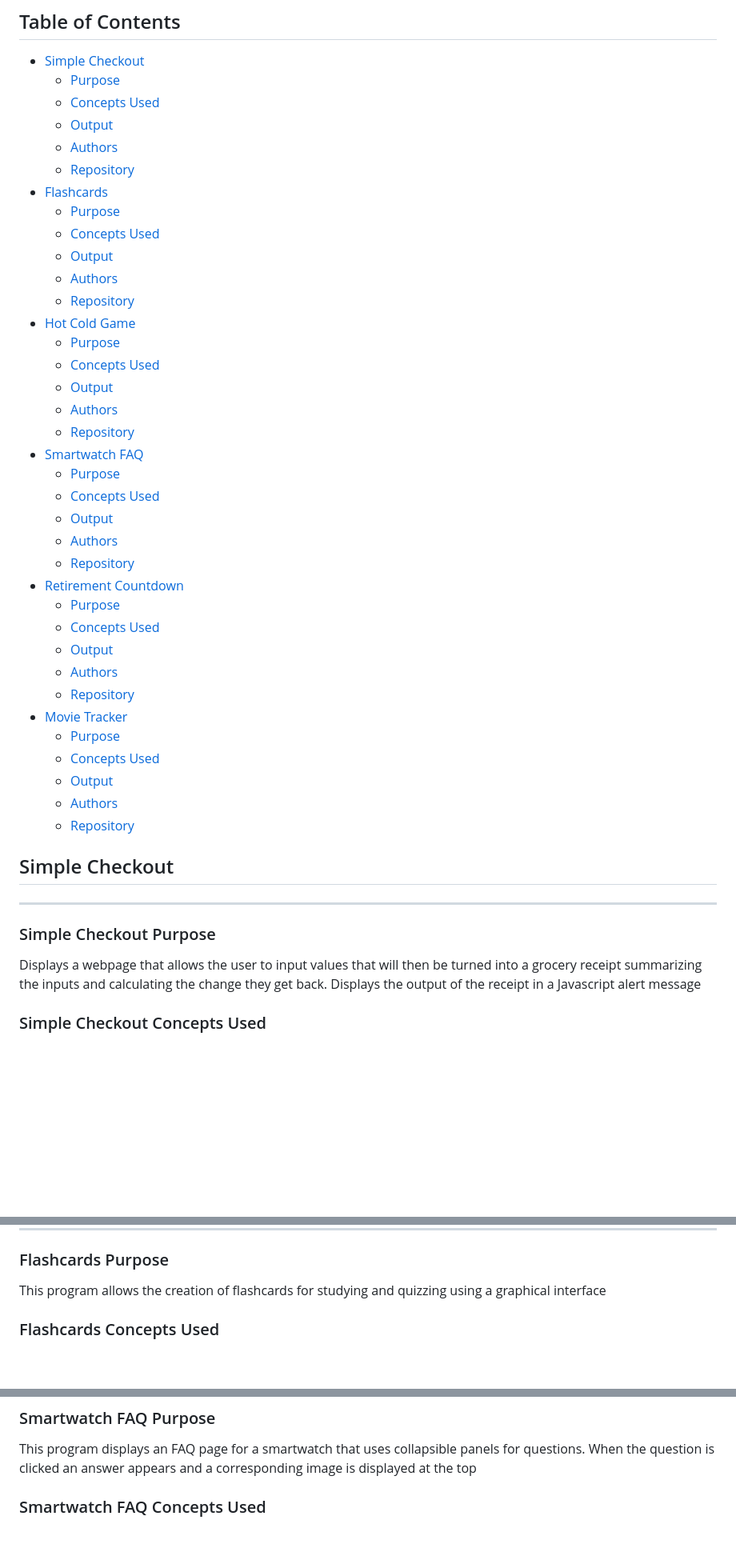
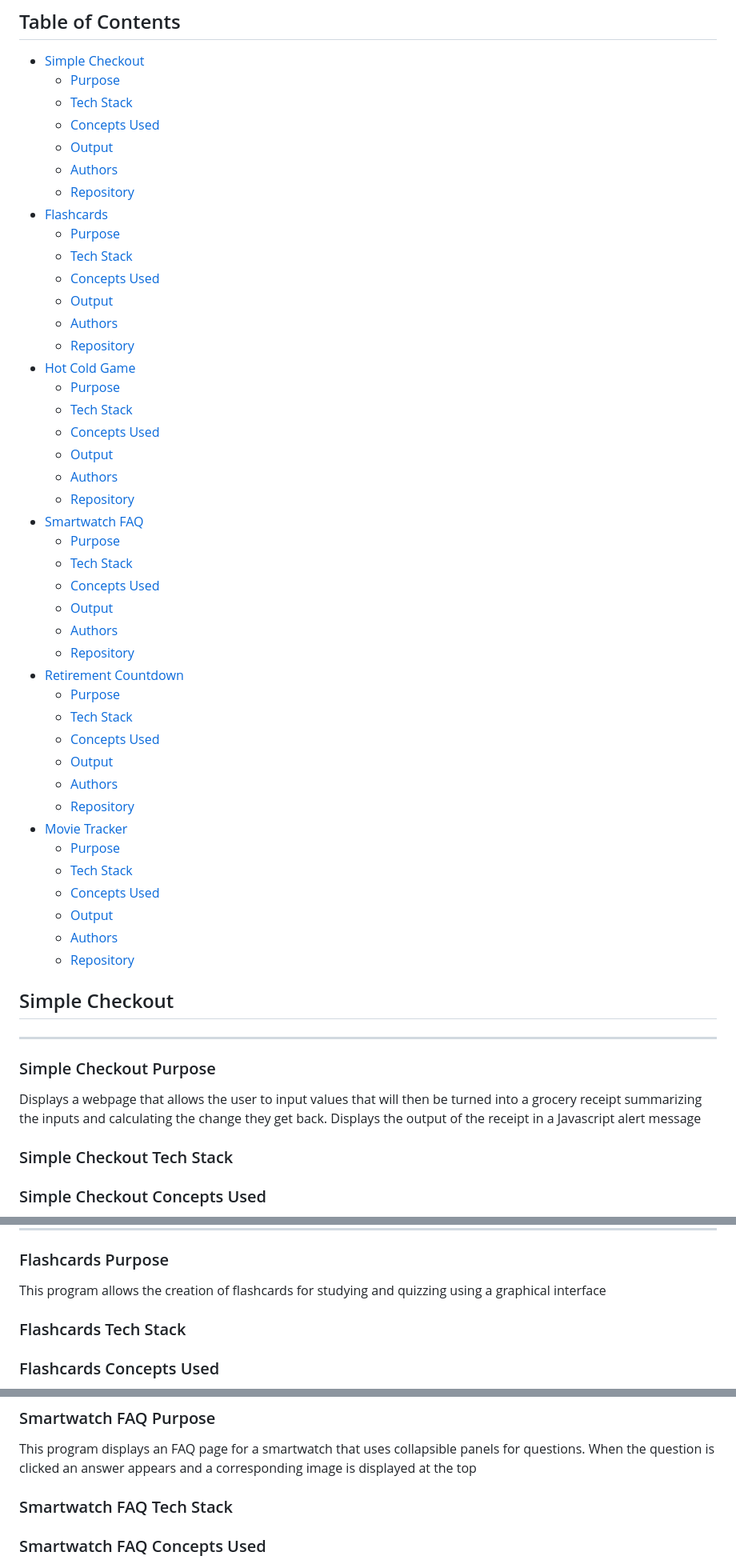
Before and after one commit to Pirategirl9000/AdvancedWebDevelopmentGateway, a Markdown page: README.md, 3 parts joined by grey strips. Shown at 80% size. Rendered like a GitHub page; blank space fills up the shorter version.

Commit message:
Added Tech stack stub

```diff
--- a/README.md
+++ b/README.md
@@ -3,36 +3,42 @@
 ## Table of Contents
 * [Simple Checkout](#simple-checkout)
   * [Purpose](#simple-checkout-purpose)
+  * [Tech Stack](#simple-checkout-tech-stack)
   * [Concepts Used](#simple-checkout-concepts-used)
   * [Output](#simple-checkout-output)
   * [Authors](#simple-checkout-authors)
   * [Repository](#simple-checkout-repository)
 * [Flashcards](#flashcards)
   * [Purpose](#flashcards-purpose)
+  * [Tech Stack](#flashcards-tech-stack)
   * [Concepts Used](#flashcards-concepts-used)
   * [Output](#flashcards-output)
   * [Authors](#flashcards-authors)
   * [Repository](#flashcards-repository)
 * [Hot Cold Game](#hot-cold-game)
   * [Purpose](#hot-cold-game-purpose)
+  * [Tech Stack](#hot-cold-game-tech-stack)
   * [Concepts Used](#hot-cold-game-concepts-used)
   * [Output](#hot-cold-game-output)
   * [Authors](#hot-cold-game-authors)
   * [Repository](#hot-cold-game-repository)
 * [Smartwatch FAQ](#smartwatch-faq)
   * [Purpose](#smartwatch-faq-purpose)
+  * [Tech Stack](#smartwatch-faq-tech-stack)
   * [Concepts Used](#smartwatch-faq-concepts-used)
   * [Output](#smartwatch-faq-output)
   * [Authors](#smartwatch-faq-authors)
   * [Repository](#smartwatch-faq-repository)
 * [Retirement Countdown](#retirement-countdown)
   * [Purpose](#retirement-countdown-purpose)
+  * [Tech Stack](#retirement-countdown-tech-stack)
   * [Concepts Used](#retirement-countdown-concepts-used)
   * [Output](#retirement-countdown-output)
   * [Authors](#retirement-countdown-authors)
   * [Repository](#retirement-countdown-repository)
 * [Movie Tracker](#movie-tracker)
   * [Purpose](#movie-tracker-purpose)
+  * [Tech Stack](#movie-tracker-tech-stack)
   * [Concepts Used](#movie-tracker-concepts-used)
   * [Output](#movie-tracker-output)
   * [Authors](#movie-tracker-authors)
@@ -43,6 +49,8 @@
 ---
 ### Simple Checkout Purpose
 Displays a webpage that allows the user to input values that will then be turned into a grocery receipt summarizing the inputs and calculating the change they get back. Displays the output of the receipt in a Javascript alert message
+
+### Simple Checkout Tech Stack
 
 ### Simple Checkout Concepts Used
 * Alert messages
@@ -69,6 +77,8 @@ Displays a webpage that allows the user to input values that will then be turned
 ---
 ### Flashcards Purpose
 This program allows the creation of flashcards for studying and quizzing using a graphical interface
+
+### Flashcards Tech Stack
 
 ### Flashcards Concepts Used
 * Array Manipulation
@@ -128,6 +140,8 @@ This program creates a guessing number game for the user. The user will try to g
 ---
 ### Smartwatch FAQ Purpose
 This program displays an FAQ page for a smartwatch that uses collapsible panels for questions. When the question is clicked an answer appears and a corresponding image is displayed at the top
+
+### Smartwatch FAQ Tech Stack
 
 ### Smartwatch FAQ Concepts Used
 * Adding/Removing classes from DOM elements
```
Also changed, not shown: other parts of README.md (+6 -0 lines).
